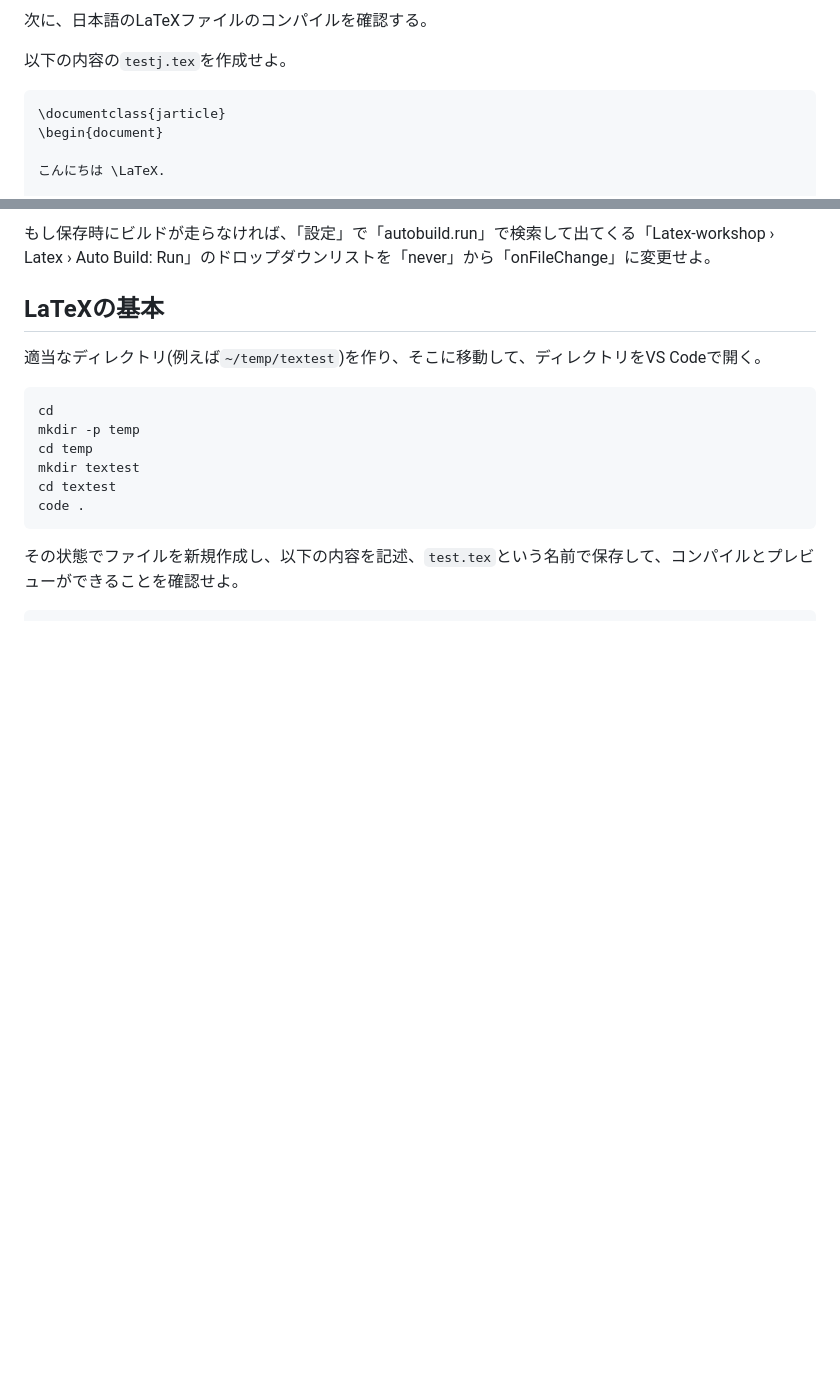
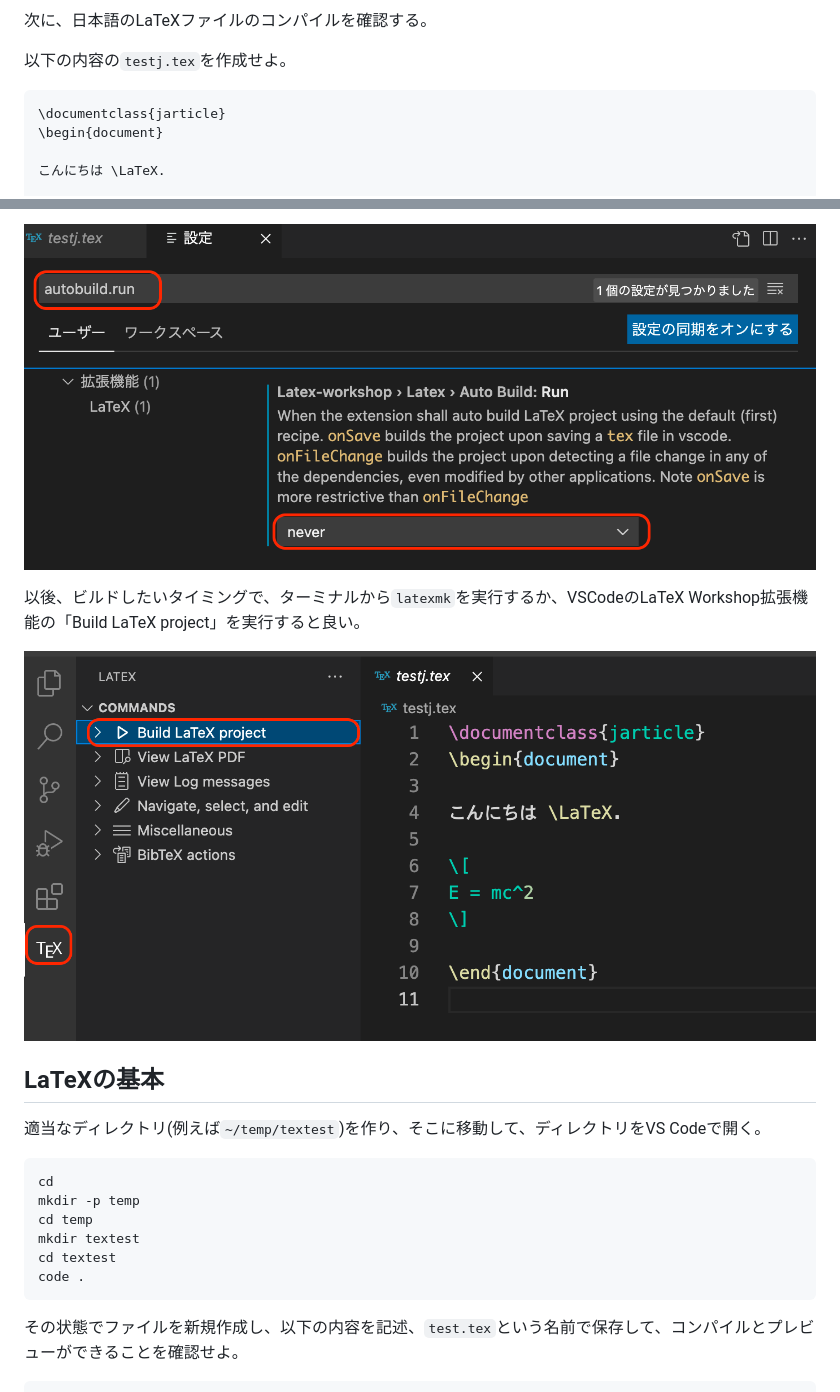
Before and after one commit to kaityo256/lab_startup, a Markdown page: latex/README.md, 2 parts joined by grey strips. Drawn GitHub-style; pictures changed too: latex/fig/autobuild.png (added), latex/fig/build_project.png (added); blank space fills up the shorter version.

````diff
--- a/latex/README.md
+++ b/latex/README.md
@@ -170,7 +170,7 @@ pdflatex test.tex
 
 以下の内容の`testj.tex`を作成せよ。
 
-```tex4
+```tex
 \documentclass{jarticle}
 \begin{document}
 
@@ -282,5 +313,9 @@ cpan install Log::Log4perl YAML/Tiny.pm File/HomeDir.pm
 
-もし保存時にビルドが走らなければ、「設定」で「autobuild.run」で検索して出てくる「Latex-workshop › Latex › Auto Build: Run」のドロップダウンリストを「never」から「onFileChange」に変更せよ。
+![autobuild](fig/autobuild.png)
+
+以後、ビルドしたいタイミングで、ターミナルから`latexmk`を実行するか、VSCodeのLaTeX Workshop拡張機能の「Build LaTeX project」を実行すると良い。
+
+![build project](fig/build_project.png)
 
 ## LaTeXの基本
 
````
Also changed, not shown: other parts of latex/README.md (+33 -2 lines), latex/fig/latex_workshop.png (added).
